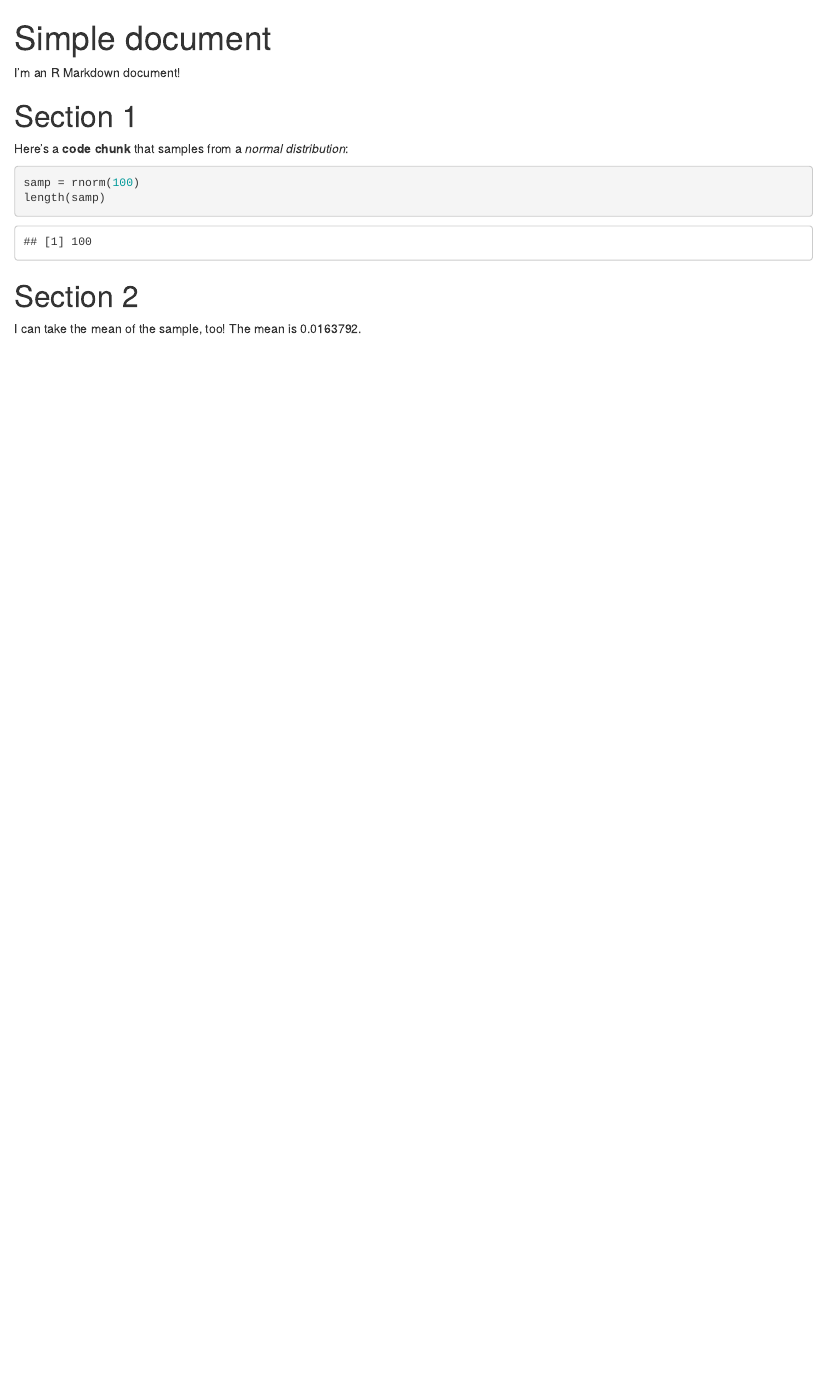
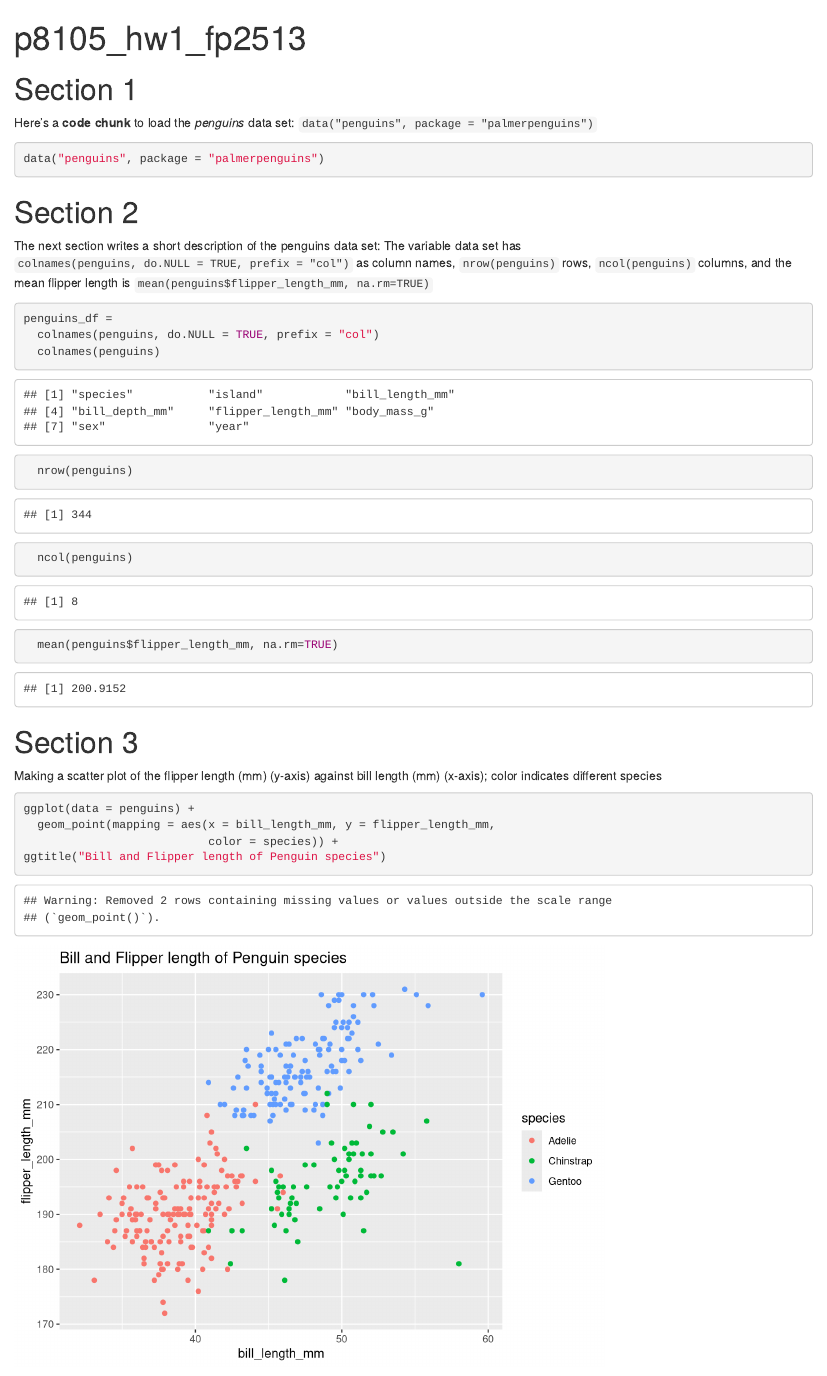
Before and after one commit to fp2513/p8105_hw1_fp2513, an R Markdown document (p8105_hw1_fp2513.Rmd): the page in a window 1100 px wide, from its top. Rendered offline with R 4.5, knitr and Pandoc, with nearby package versions; code that draws random numbers runs with fixed seeds of ours.

Commit message:
Working code for Penguins data set discussion & scatter plot To refine RMarkdown layout

````diff
--- a/p8105_hw1_fp2513.Rmd
+++ b/p8105_hw1_fp2513.Rmd
@@ -1,21 +1,48 @@
 ---
-title: "Simple document"
+title: "p8105_hw1_fp2513"
 output: html_document
 ---
 
-I'm an R Markdown document!
+```{r setup, include = FALSE}
+library(tidyverse)
+```
 
 # Section 1
 
-Here's a **code chunk** that samples from
-a _normal distribution_:
+Here's a **code chunk** to load the _penguins_ data set:
+`data("penguins", package = "palmerpenguins")`
 
 ```{r}
-samp = rnorm(100)
-length(samp)
+data("penguins", package = "palmerpenguins")
+
 ```
 
 # Section 2
 
-I can take the mean of the sample, too!
-The mean is `r mean(samp)`.
+The next section writes a short description of the penguins data set:
+The variable data set has `colnames(penguins, do.NULL = TRUE, prefix = "col")`
+as column names, `nrow(penguins)` rows, `ncol(penguins)` columns, and the mean
+flipper length is `mean(penguins$flipper_length_mm, na.rm=TRUE)`
+
+```{r}
+penguins_df =
+  colnames(penguins, do.NULL = TRUE, prefix = "col")
+  colnames(penguins)
+
+  nrow(penguins)
+  ncol(penguins)
+
+  mean(penguins$flipper_length_mm, na.rm=TRUE)
+```
+
+# Section 3
+
+Making a scatter plot of the flipper length (mm) (y-axis) against bill length
+(mm) (x-axis); color indicates different species
+
+```{r yx_scatter}
+ggplot(data = penguins) +
+  geom_point(mapping = aes(x = bill_length_mm, y = flipper_length_mm,
+                           color = species)) +
+ggtitle("Bill and Flipper length of Penguin species")
+```
````
Also changed, not shown: 20240916 Penguins scatter plot.pdf (added), p8105_hw1_fp2513.html (added), 1 other file.
